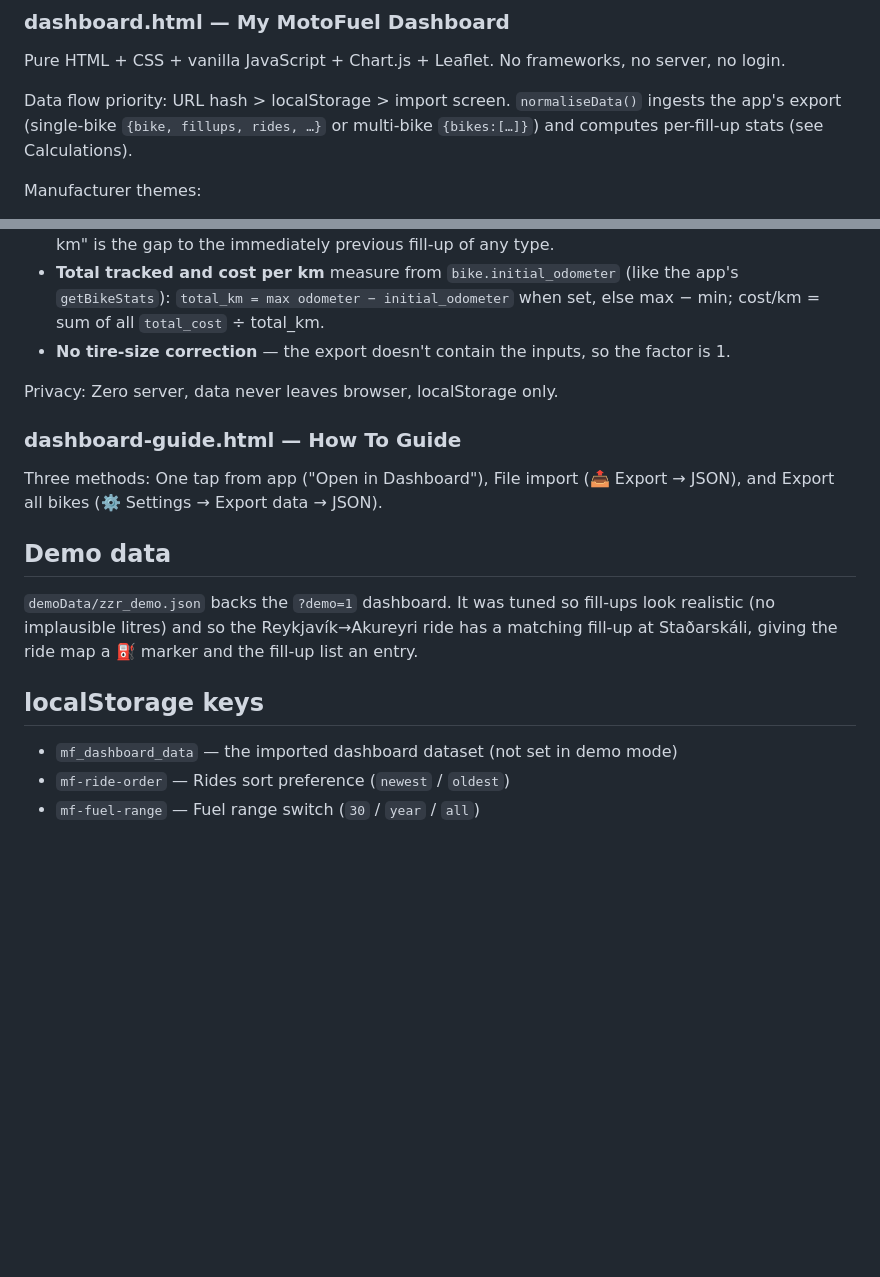
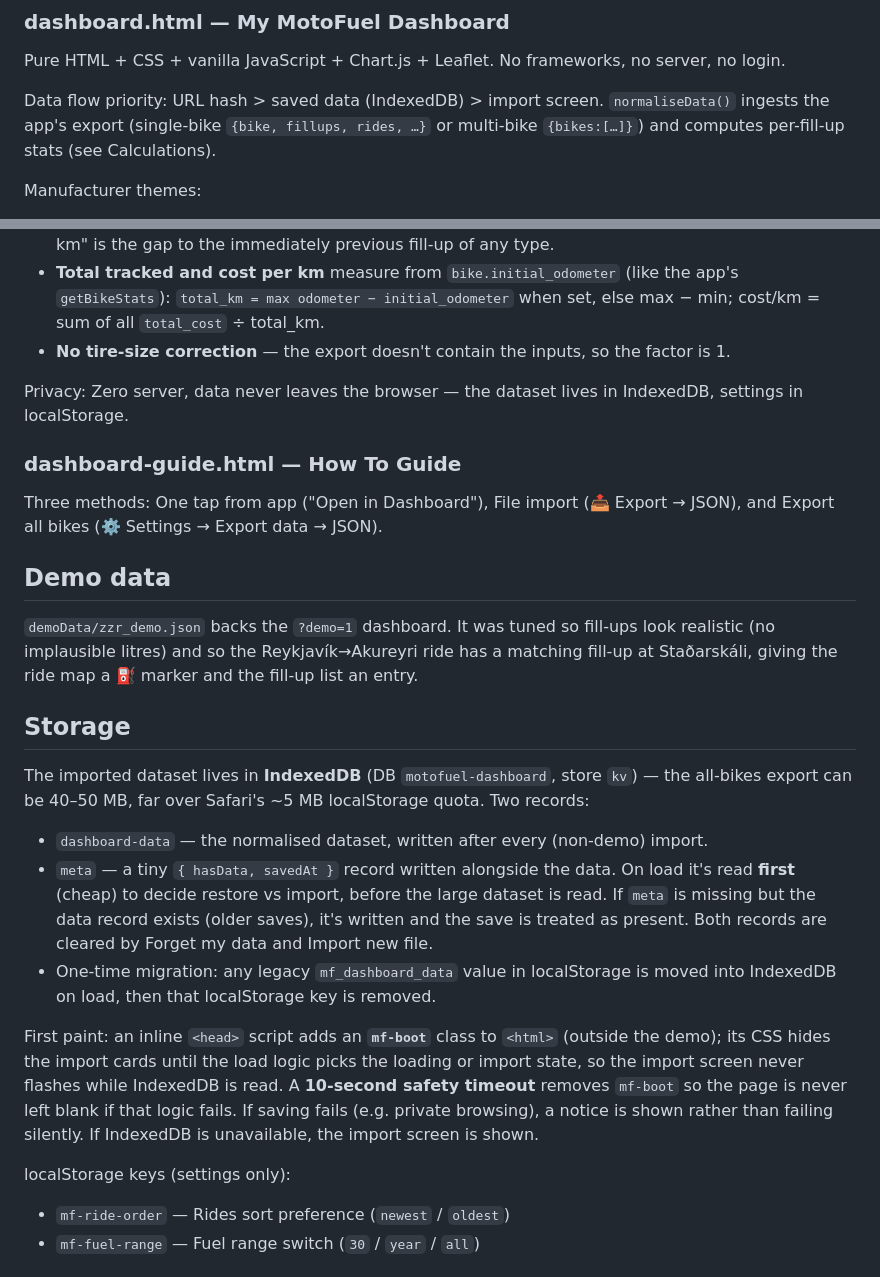
Before and after one commit to thereykjavikrider/motofuel-website, a Markdown page: WEB-ARCHITECTURE.md, 2 parts joined by grey strips. Drawn GitHub-style; blank space fills up the shorter version.

Commit message:
Docs: record IndexedDB storage, meta record, and first-paint boot class
Co-Authored-By: Claude Opus 4.8 <noreply@anthropic.com>

```diff
--- a/WEB-ARCHITECTURE.md
+++ b/WEB-ARCHITECTURE.md
@@ -61,7 +61,7 @@ that browser's local storage and never uploaded.
 ### dashboard.html — My MotoFuel Dashboard
 Pure HTML + CSS + vanilla JavaScript + Chart.js + Leaflet. No frameworks, no server, no login.
 
-Data flow priority: URL hash > localStorage > import screen. `normaliseData()` ingests the
+Data flow priority: URL hash > saved data (IndexedDB) > import screen. `normaliseData()` ingests the
 app's export (single-bike `{bike, fillups, rides, …}` or multi-bike `{bikes:[…]}`) and computes
 per-fill-up stats (see Calculations).
 
@@ -121,7 +121,7 @@ Sidebar lists bikes (left-aligned) with tabs: Fuel, Rides, Consumables, Tires.
   = sum of all `total_cost` ÷ total_km.
 - **No tire-size correction** — the export doesn't contain the inputs, so the factor is 1.
 
-Privacy: Zero server, data never leaves browser, localStorage only.
+Privacy: Zero server, data never leaves the browser — the dataset lives in IndexedDB, settings in localStorage.
 
 ### dashboard-guide.html — How To Guide
 Three methods: One tap from app ("Open in Dashboard"), File import (📤 Export → JSON), and
@@ -132,8 +132,24 @@ Export all bikes (⚙️ Settings → Export data → JSON).
 (no implausible litres) and so the Reykjavík→Akureyri ride has a matching fill-up at Staðarskáli,
 giving the ride map a ⛽ marker and the fill-up list an entry.
 
-## localStorage keys
-- `mf_dashboard_data` — the imported dashboard dataset (not set in demo mode)
+## Storage
+The imported dataset lives in **IndexedDB** (DB `motofuel-dashboard`, store `kv`) — the all-bikes
+export can be 40–50 MB, far over Safari's ~5 MB localStorage quota. Two records:
+- `dashboard-data` — the normalised dataset, written after every (non-demo) import.
+- `meta` — a tiny `{ hasData, savedAt }` record written alongside the data. On load it's read
+  **first** (cheap) to decide restore vs import, before the large dataset is read. If `meta` is
+  missing but the data record exists (older saves), it's written and the save is treated as present.
+  Both records are cleared by Forget my data and Import new file.
+- One-time migration: any legacy `mf_dashboard_data` value in localStorage is moved into IndexedDB
+  on load, then that localStorage key is removed.
+
+First paint: an inline `<head>` script adds an **`mf-boot`** class to `<html>` (outside the demo);
+its CSS hides the import cards until the load logic picks the loading or import state, so the import
+screen never flashes while IndexedDB is read. A **10-second safety timeout** removes `mf-boot` so the
+page is never left blank if that logic fails. If saving fails (e.g. private browsing), a notice is
+shown rather than failing silently. If IndexedDB is unavailable, the import screen is shown.
+
+localStorage keys (settings only):
 - `mf-ride-order` — Rides sort preference (`newest` / `oldest`)
 - `mf-fuel-range` — Fuel range switch (`30` / `year` / `all`)
 
```
